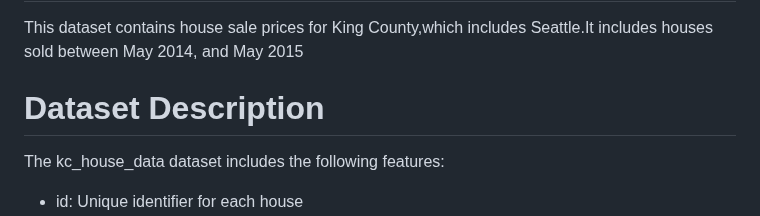
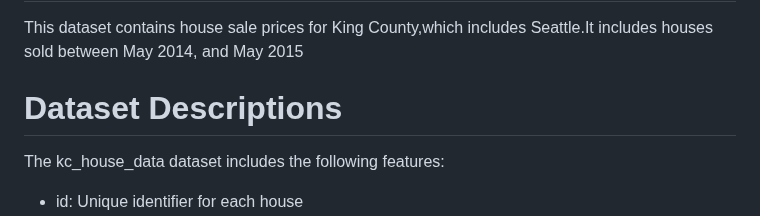
Before and after one commit to vonderwoman/Predict-house-sales-in-king-county-using-regression, a Markdown page: README.md, the part around the change. GitHub-like rendering.

```diff
--- a/README.md
+++ b/README.md
@@ -9,7 +9,7 @@ This case-study aims to predict house sales in king county, Washington State, us
 # Background
 This dataset contains house sale prices for King County,which includes Seattle.It includes houses sold between May 2014, and May 2015
 
-# Dataset Description
+# Dataset Descriptions
 
 The kc_house_data dataset includes the following features:
 
```
